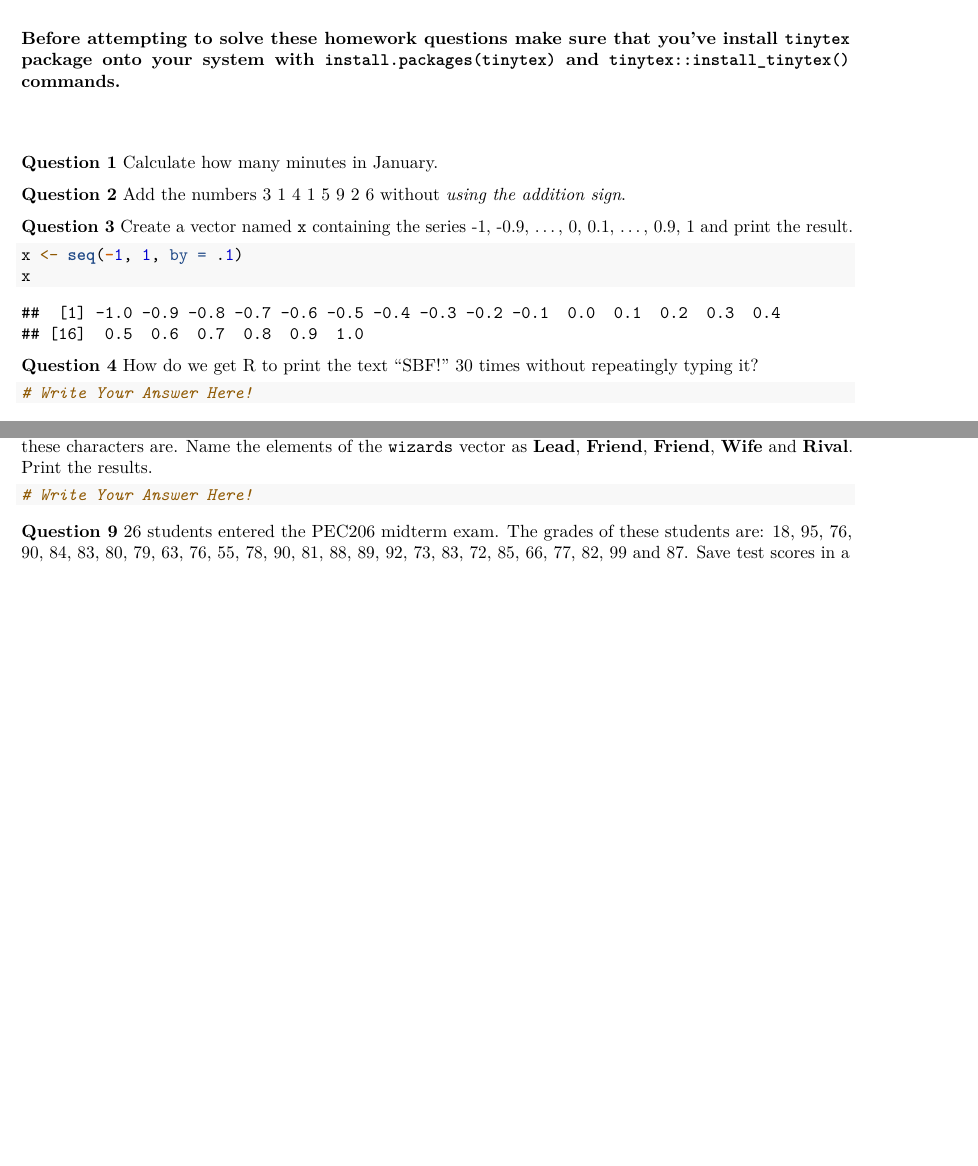
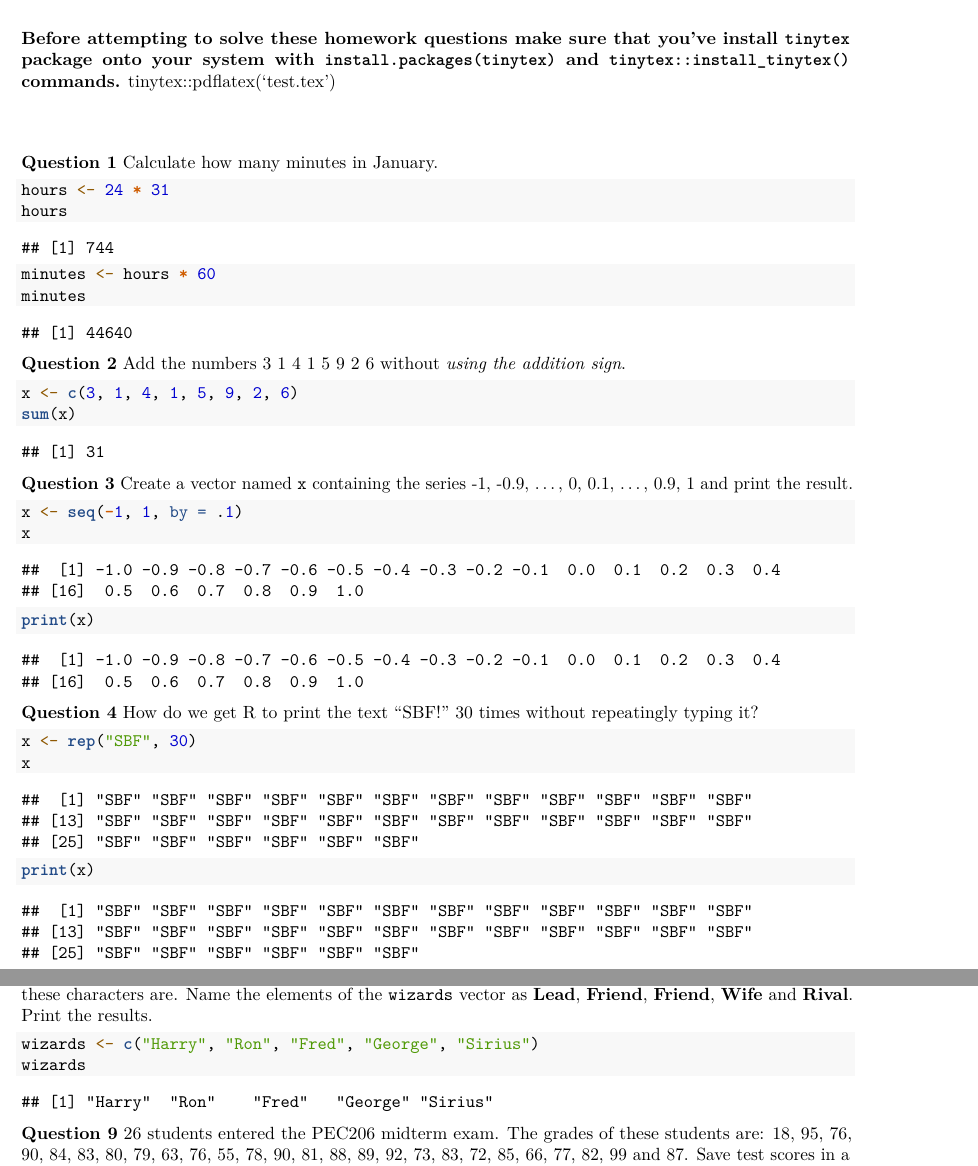
Before and after one commit to ayselgulamzada/Homework-2, an R Markdown document (HomeworkTwo.Rmd): two parts of pages 1 and 2 of 2 before the commit and two parts of pages 1 and 2 of 3 after it, joined at a grey line, cut so that both start at the same text, the shorter picture padded with empty space. Rendered offline with R 4.5, knitr and Pandoc, then LaTeX, with nearby package versions.

Commit message:
solved all questions

````diff
--- a/HomeworkTwo.Rmd
+++ b/HomeworkTwo.Rmd
@@ -13,18 +13,24 @@ opts_chunk$set(fig.align="center", fig.height=4, fig.width=5.5)
 ```
 
 **Before attempting to solve these homework questions make sure that you've install `tinytex` package onto your system with `install.packages(tinytex)` and `tinytex::install_tinytex()` commands.**
+tinytex::pdflatex('test.tex')
 
 \vspace{1cm}
 
 **Question 1** Calculate how many minutes in January.
 
 ```{r}
-
+hours <- 24 * 31
+hours
+minutes <- hours * 60
+minutes
 ```
 
 **Question 2** Add the numbers 3 1 4 1 5 9 2 6 without *using the addition sign*.
 
 ```{r}
+x <- c(3, 1, 4, 1, 5, 9, 2, 6)
+sum(x)
 ```
 
 **Question 3** Create a vector named `x` containing the series -1, -0.9, ..., 0, 0.1, ..., 0.9, 1 and print the result.
@@ -32,12 +38,15 @@ opts_chunk$set(fig.align="center", fig.height=4, fig.width=5.5)
 ```{r}
 x <- seq(-1, 1, by = .1)
 x
+print(x)
 ```
 
 **Question 4** How do we get R to print the text "SBF!" 30 times without repeatingly typing it?
 
 ```{r}
-# Write Your Answer Here!
+x <- rep("SBF", 30)
+x
+print(x)
 ```
 
 **Question 5** Create two vectors named "wizards" and "ranking".
@@ -74,7 +85,8 @@ Name the elements of the `wizards` vector as **Lead**, **Friend**, **Friend**, *
 Print the results.
 
 ```{r}
-# Write Your Answer Here!
+wizards <- c("Harry", "Ron", "Fred", "George", "Sirius")
+wizards
 ```
 
 **Question 9** 26 students entered the PEC206 midterm exam.
````
Also changed, not shown: HomeworkTwo.pdf, HomeworkTwo.tex (deleted), HomeworkTwo.Rmd (2 more changed lines), 1 other file.
